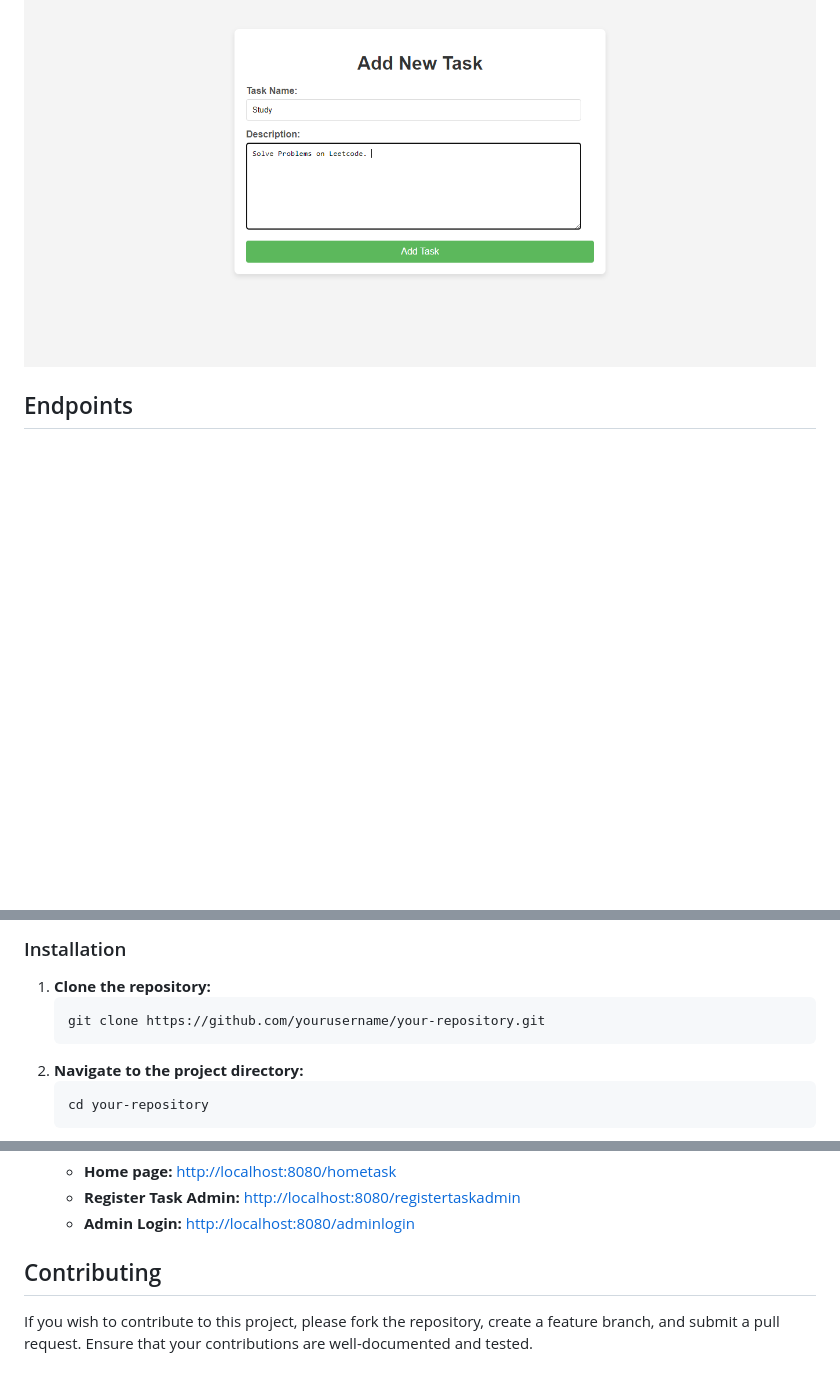
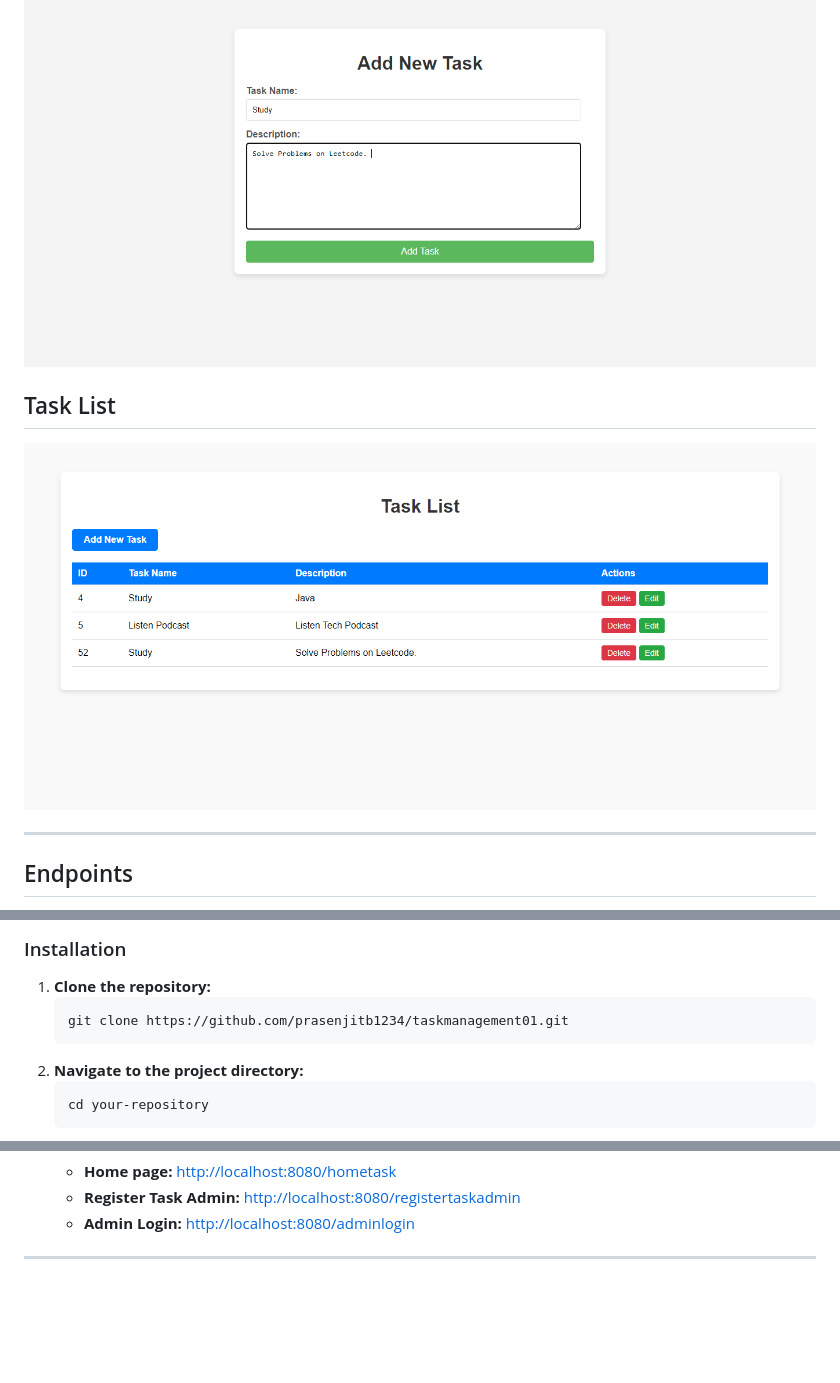
Before and after one commit to prasenjitb1234/taskmanagement01, a Markdown page: README.md, 3 parts joined by grey strips. Rendered like a GitHub page; blank space fills up the shorter version.

```diff
--- a/README.md
+++ b/README.md
@@ -30,6 +28,13 @@
 
 ## Add Task
 <img src="Images/Task%20Management%20Add%20Task%20-%20localhost%2005.png" alt="Add Task Screenshot" style="max-width: 100%; height: auto;"/>
+
+## Task List
+<img src="Images/Task%20Management%20TaskList%20-%20localhost%2006.png" alt="Task List Screenshot" style="max-width: 100%; height: auto;"/>
+
+
+<hr>
+
 
 
 ## Endpoints
@@ -56,7 +63,7 @@
 
 <ol>
   <li><strong>Clone the repository:</strong>
-    <pre><code>git clone https://github.com/yourusername/your-repository.git</code></pre>
+    <pre><code>git clone https://github.com/prasenjitb1234/taskmanagement01.git</code></pre>
   </li>
   <li><strong>Navigate to the project directory:</strong>
     <pre><code>cd your-repository</code></pre>
@@ -87,6 +94,4 @@ mvn spring-boot:run</code></pre>
   </li>
 </ol>
 
-## Contributing
-
-<p>If you wish to contribute to this project, please fork the repository, create a feature branch, and submit a pull request. Ensure that your contributions are well-documented and tested.</p>
+<hr>
```
Also changed, not shown: other parts of README.md (+3 -3 lines).
